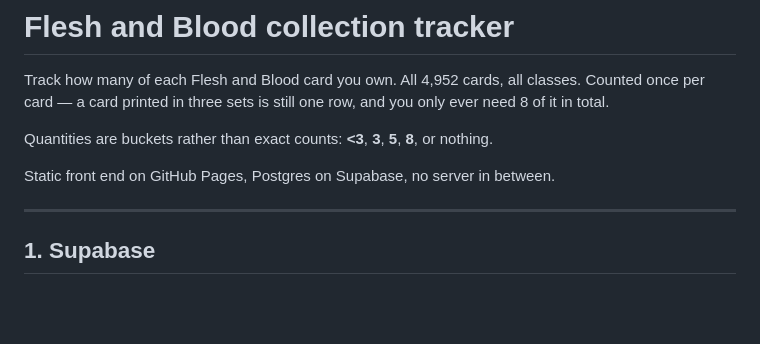
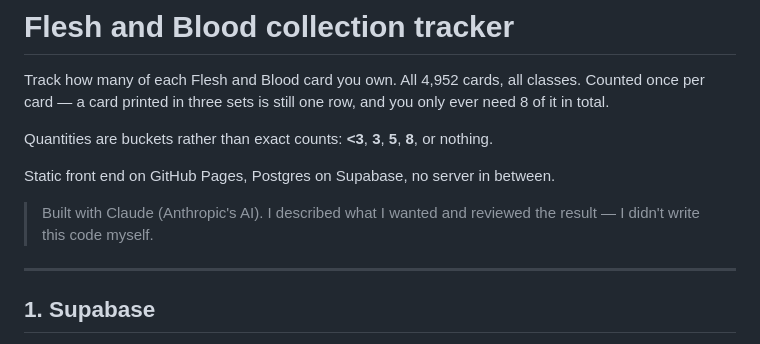
Before and after one commit to evancol/fab, a Markdown page: README.md, the part around the change. Drawn GitHub-style; blank space fills up the shorter version.

```diff
--- a/README.md
+++ b/README.md
@@ -7,6 +7,9 @@ only ever need 8 of it in total.
 Quantities are buckets rather than exact counts: **&lt;3**, **3**, **5**, **8**, or nothing.
 
 Static front end on GitHub Pages, Postgres on Supabase, no server in between.
+
+> Built with Claude (Anthropic's AI). I described what I wanted and reviewed
+> the result — I didn't write this code myself.
 
 ---
 
```
